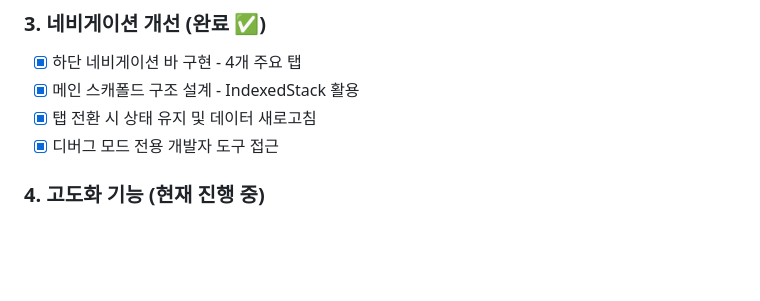
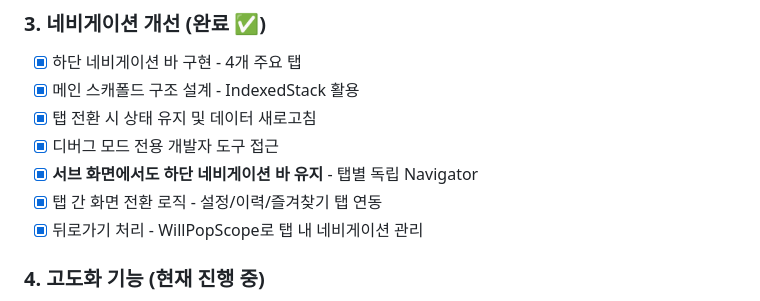
Before and after one commit to hjkim909/Mechu, a Markdown page: progress_plan.md, the part around the change. GitHub-like rendering; blank space fills up the shorter version.

```diff
--- a/progress_plan.md
+++ b/progress_plan.md
@@ -60,6 +60,9 @@
 - [x] 메인 스캐폴드 구조 설계 - IndexedStack 활용
 - [x] 탭 전환 시 상태 유지 및 데이터 새로고침
 - [x] 디버그 모드 전용 개발자 도구 접근
+- [x] **서브 화면에서도 하단 네비게이션 바 유지** - 탭별 독립 Navigator
+- [x] 탭 간 화면 전환 로직 - 설정/이력/즐겨찾기 탭 연동
+- [x] 뒤로가기 처리 - WillPopScope로 탭 내 네비게이션 관리
 
 ### 4. 고도화 기능 (현재 진행 중)
 - [ ] 오프라인 모드 대응 - 네트워크 상태 감지 및 샘플 데이터 활용
```
